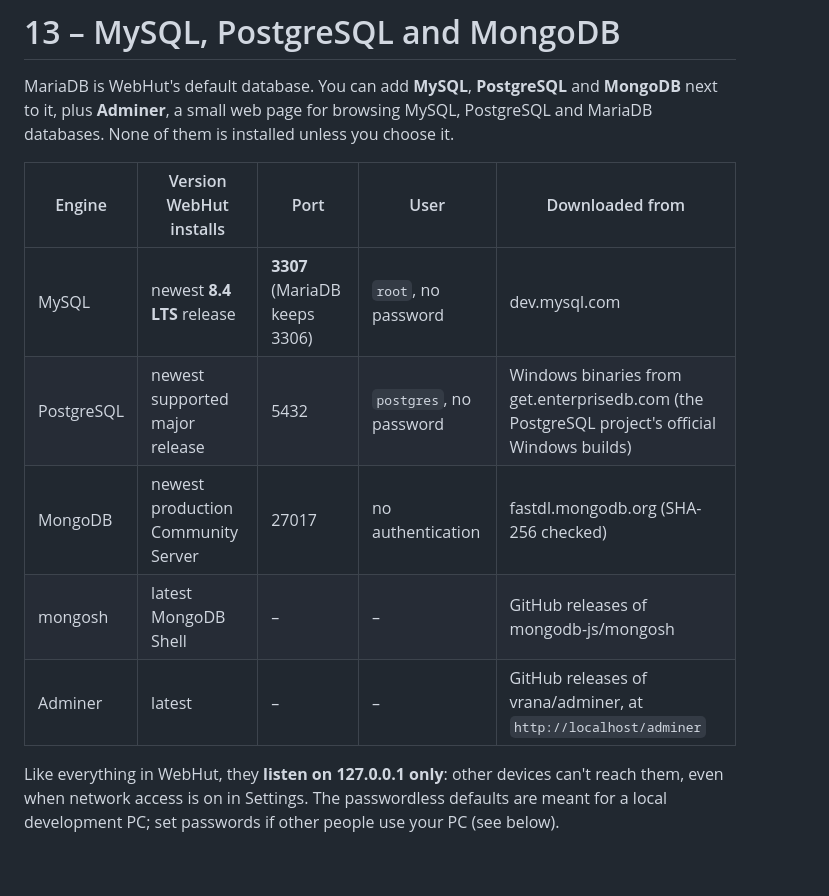
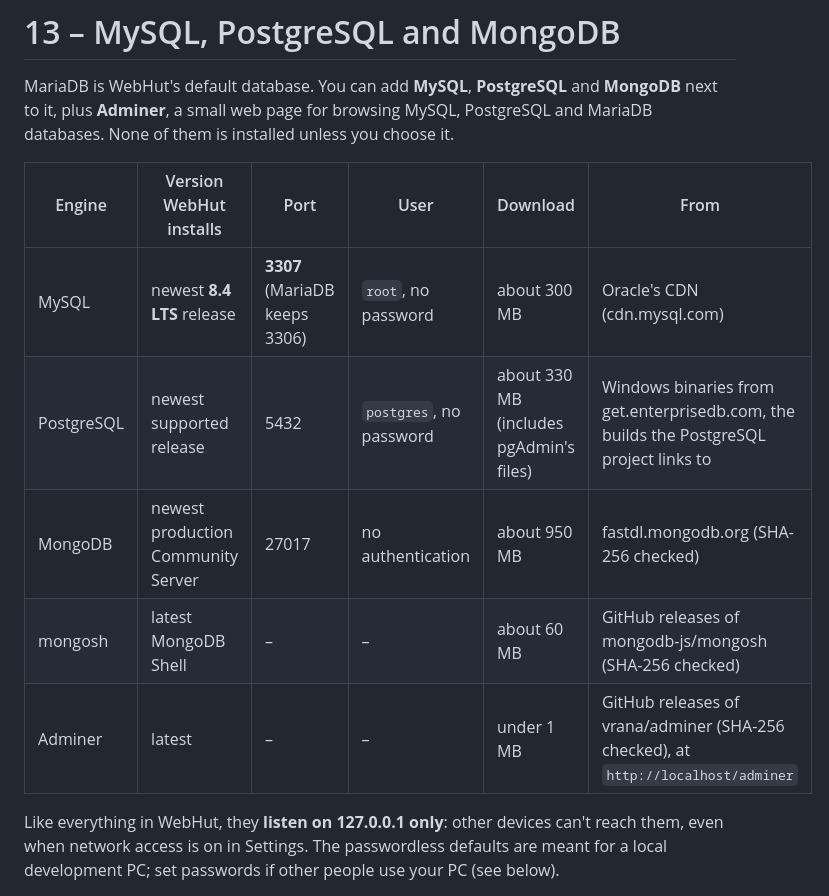
Before and after one commit to hashencoder/kiln, a Markdown page: docs/13-more-databases.md, the part around the change. Rendered like a GitHub page; blank space fills up the shorter version.

```diff
--- a/docs/13-more-databases.md
+++ b/docs/13-more-databases.md
@@ -2,13 +2,13 @@
 
 MariaDB is WebHut's default database. You can add **MySQL**, **PostgreSQL** and **MongoDB** next to it, plus **Adminer**, a small web page for browsing MySQL, PostgreSQL and MariaDB databases. None of them is installed unless you choose it.
 
-| Engine | Version WebHut installs | Port | User | Downloaded from |
-|---|---|---|---|---|
-| MySQL | newest **8.4 LTS** release | **3307** (MariaDB keeps 3306) | `root`, no password | dev.mysql.com |
-| PostgreSQL | newest supported major release | 5432 | `postgres`, no password | Windows binaries from get.enterprisedb.com (the PostgreSQL project's official Windows builds) |
-| MongoDB | newest production Community Server | 27017 | no authentication | fastdl.mongodb.org (SHA-256 checked) |
-| mongosh | latest MongoDB Shell | – | – | GitHub releases of mongodb-js/mongosh |
-| Adminer | latest | – | – | GitHub releases of vrana/adminer, at `http://localhost/adminer` |
+| Engine | Version WebHut installs | Port | User | Download | From |
+|---|---|---|---|---|---|
+| MySQL | newest **8.4 LTS** release | **3307** (MariaDB keeps 3306) | `root`, no password | about 300 MB | Oracle's CDN (cdn.mysql.com) |
+| PostgreSQL | newest supported release | 5432 | `postgres`, no password | about 330 MB (includes pgAdmin's files) | Windows binaries from get.enterprisedb.com, the builds the PostgreSQL project links to |
+| MongoDB | newest production Community Server | 27017 | no authentication | about 950 MB | fastdl.mongodb.org (SHA-256 checked) |
+| mongosh | latest MongoDB Shell | – | – | about 60 MB | GitHub releases of mongodb-js/mongosh (SHA-256 checked) |
+| Adminer | latest | – | – | under 1 MB | GitHub releases of vrana/adminer (SHA-256 checked), at `http://localhost/adminer` |
 
 Like everything in WebHut, they **listen on 127.0.0.1 only**: other devices can't reach them, even when network access is on in Settings. The passwordless defaults are meant for a local development PC; set passwords if other people use your PC (see below).
 
```
Also changed, not shown: CHANGELOG.md (+13 -0 lines).
